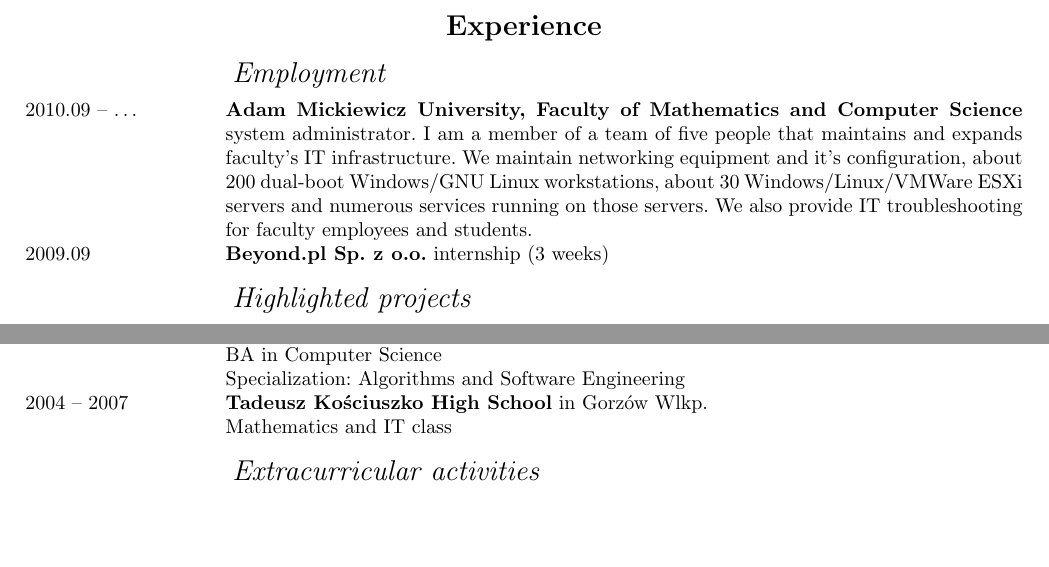
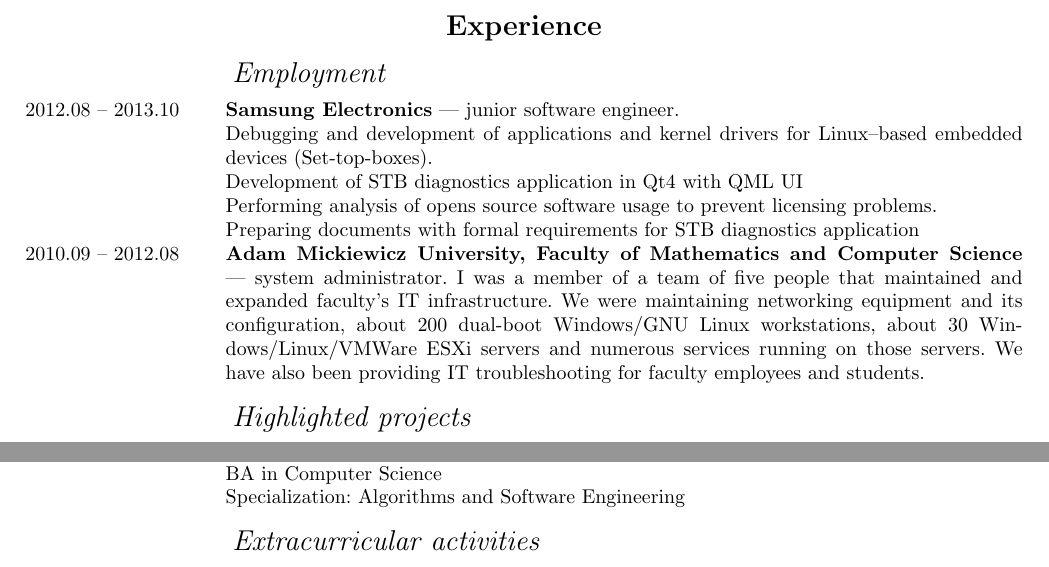
Before and after one commit to MiKom/resume, a LaTeX CV (cv.tex, which reads education.tex, experience.tex): two parts of pages 1 and 2 of 2, joined at a grey line, cut so that both start at the same text, the shorter picture padded with empty space. Compiled offline with pdfLaTeX.

Commit message:
Fixes to existing parts. Added Samsung experience

```diff
--- a/cv.tex
+++ b/cv.tex
@@ -19,7 +20,7 @@
 \titlefont{\Huge\textsc}
 \title{Miłosz Kosobucki}
 \subtitle{Curriculum Vitae}
-\flavor{adm}
+%\flavor{adm}
 %\photo[r]{photo.jpg}
 %\photoscale{0.17}
 
--- a/education.tex
+++ b/education.tex
@@ -21,12 +21,12 @@
 	\entry*
 		\inEnglish{Specialization: Algorithms and Software Engineering}
 		\inPolish{Specjalność: Algorytmika i Inżynieria Oprogramowania}
-\entry*[2004 -- 2007]
-	\inEnglish{\textbf{Tadeusz Kościuszko High School} in Gorzów Wlkp.}
-	\inPolish{\textbf{I LO im. Tadeusza Kościuszki} w Gorzowie Wlkp.}
-	\entry*
-		\inEnglish{Mathematics and IT class}
-		\inPolish{profil matematyczno-informatyczny}
+%\entry*[2004 -- 2007]
+%	\inEnglish{\textbf{Tadeusz Kościuszko High School} in Gorzów Wlkp.}
+%	\inPolish{\textbf{I LO im. Tadeusza Kościuszki} w Gorzowie Wlkp.}
+%	\entry*
+%		\inEnglish{Mathematics and IT class}
+%		\inPolish{profil matematyczno-informatyczny}
 
 \subrubric{\inEnglish{Extracurricular activities}\inPolish{Działalność dodatkowa}}
 \entry*[2012.03 -- \ldots]
--- a/experience.tex
+++ b/experience.tex
@@ -1,22 +1,41 @@
 \begin{rubric}{\inEnglish{Experience}\inPolish{Doświadczenie}}
 \noentry{2011.09 -- 2012.01}
 \subrubric{\inEnglish{Employment}\inPolish{Zatrudnienie}}
-\entry*[2010.09 -- \ldots]
-	\inEnglish{\textbf{Adam Mickiewicz University, Faculty of Mathematics and Computer Science} system administrator.
-	I am a member of a team of five people that maintains and expands faculty's IT
-	infrastructure. We maintain networking equipment and it's configuration,
+\entry*[2012.08 -- 2013.10]
+	\inEnglish{\textbf{Samsung Electronics} --- junior software engineer.
+
+	Debugging and development of applications and kernel drivers for Linux--based embedded devices (Set-top-boxes).
+
+	Development of STB diagnostics application in Qt4 with QML UI
+
+	Performing analysis of opens source software usage to prevent licensing problems.
+
+	Preparing documents with formal requirements for STB diagnostics application}
+\inPolish{\textbf{Samsung Electronics} --- junior software engineer.
+
+	Debugowanie i rozwój aplikacji i sterowników kernelowych w Linuksowych urządzeniach wbudowanych (Set-top-box).
+
+	Rozwój aplikacji diagnostycznej na STB z wykorzystaniem Qt4 i QML.
+
+	Przeprowadzanie audytu oprogramowania open source w celu uniknięcia problemów licencyjnych.
+
+	Tworzenie dokumentów z formalnymi wymaganiami dla aplikacji diagnostycznej na STB.}
+\entry*[2010.09 -- 2012.08]
+	\inEnglish{\textbf{Adam Mickiewicz University, Faculty of Mathematics and Computer Science} --- system administrator.
+	I was a member of a team of five people that maintained and expanded faculty's IT
+	infrastructure. We were maintaining networking equipment and its configuration,
 	about 200 dual-boot Windows/GNU Linux workstations, about 30 Windows/Linux/VMWare
-	ESXi servers and numerous services running on those servers. We also
-	provide IT troubleshooting for faculty employees and students.}
+	ESXi servers and numerous services running on those servers. We have also
+	been providing IT troubleshooting for faculty employees and students.}
 	\inPolish{\textbf{Uniwersytet im. Adama Mickiewicza, Wydział Matematyki i Informatyki} --- administrator.
-	Jestem członkiem pięcioosobowego zespołu, który utrzymuje i rozwija
-	wydziałową infrastrukturę informatyczną. Obsługujemy i konfigurujemy m.in. urządzenia
+	Byłem członkiem pięcioosobowego zespołu, który utrzymywał i rowijał
+	wydziałową infrastrukturę informatyczną. Obsługiwaliśmy i konfigurowaliśmy m.in. urządzenia
 	sieciowe wydziału, około 200 stacji roboczych z systemami Windows i GNU/Linux Ubuntu,
-	około 30 serwerów z systemami Windows, GNU Linux i VMWare. Świadczymy również wsparcie
+	około 30 serwerów z systemami Windows, GNU Linux i VMWare. Świadczyliśmy również wsparcie
 	techniczne dla pracowników wydziału i studentów}
-\entry*[2009.09]
-	\inEnglish{\textbf{Beyond.pl Sp. z o.o.} internship (3 weeks)}
-	\inPolish{\textbf{Beyond.pl Sp. z o.o.} --- praktyki studenckie (3 tyg.)}
+%\entry*[2009.09]
+%	\inEnglish{\textbf{Beyond.pl Sp. z o.o.} internship (3 weeks)}
+%	\inPolish{\textbf{Beyond.pl Sp. z o.o.} --- praktyki studenckie (3 tyg.)}
 
 \subrubric{\inEnglish{Highlighted projects}\inPolish{Wybrane projekty}}
 \entry*[2011.09 -- \ldots]
```
Also changed, not shown: cv.tex (1 more changed lines).
